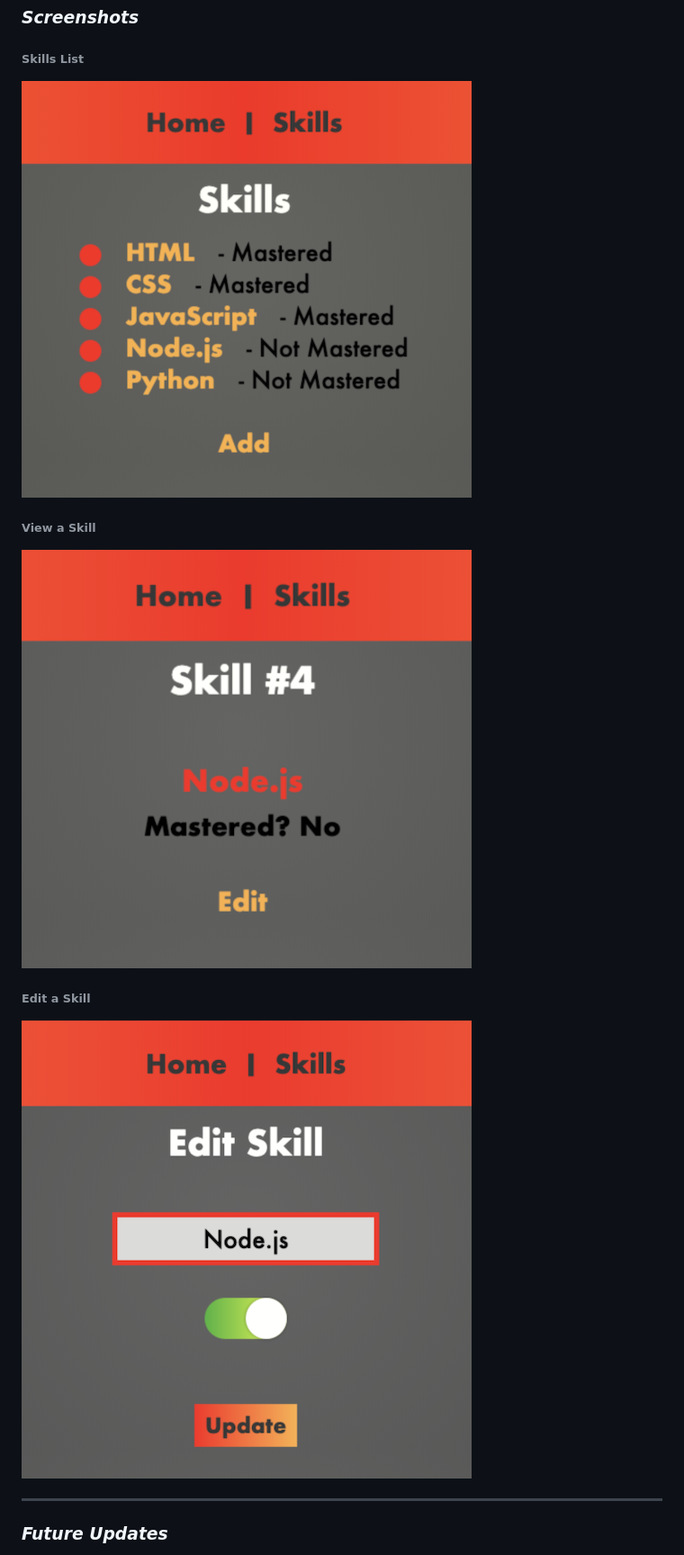
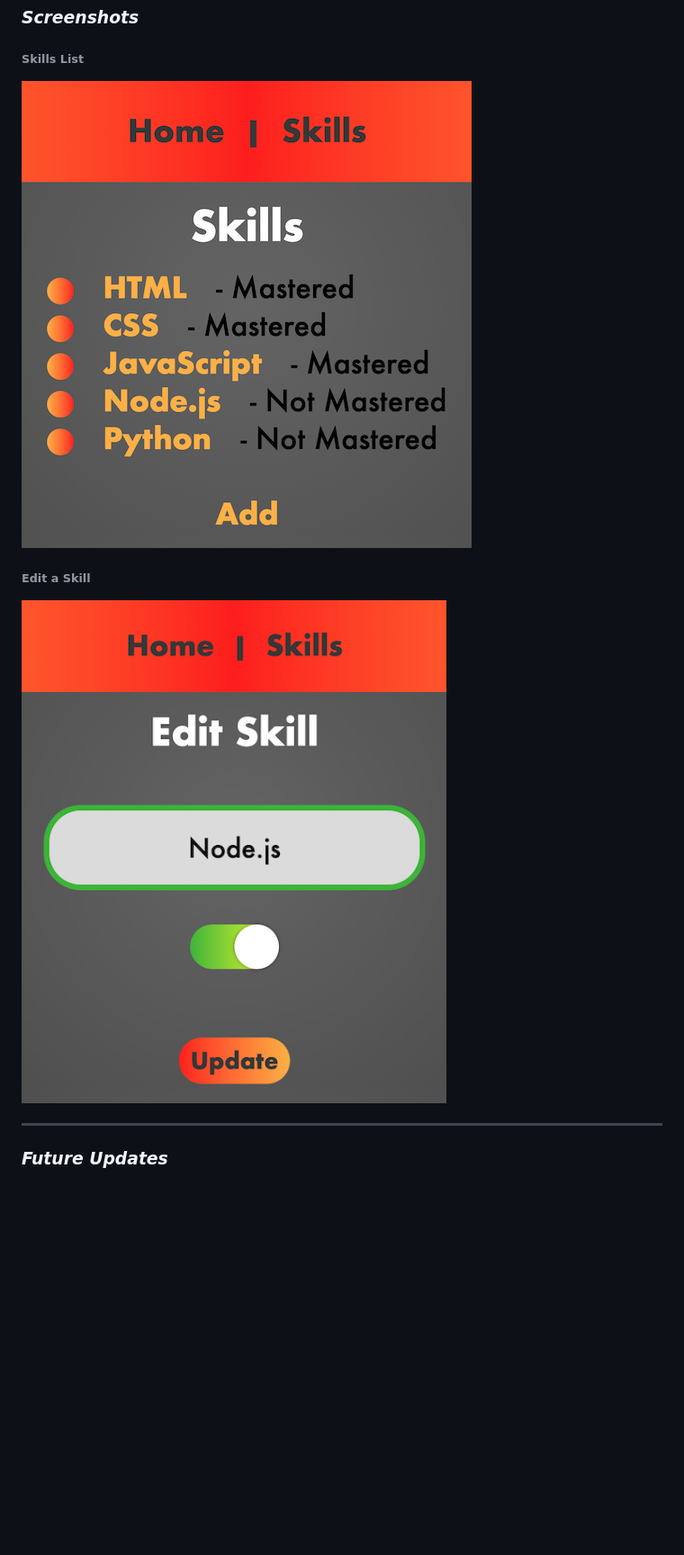
Before and after one commit to NobodysLackey/dev-skills-express, a Markdown page: README.md, the part around the change. Shown: that part at 90% size. GitHub-like rendering; pictures changed too: public/images/screenshots/edit.png, public/images/screenshots/list.png, public/images/screenshots/view.png (deleted); blank space fills up the shorter version.

Commit message:
update screenshots

```diff
--- a/README.md
+++ b/README.md
@@ -27,9 +27,6 @@
 ###### Skills List
 ![Skills List](public/images/screenshots/list.png)
 
-###### View a Skill
-![View a Skill](public/images/screenshots/view.png)
-
 ###### Edit a Skill
 ![Edit a Skill](public/images/screenshots/edit.png)
 ***
```
